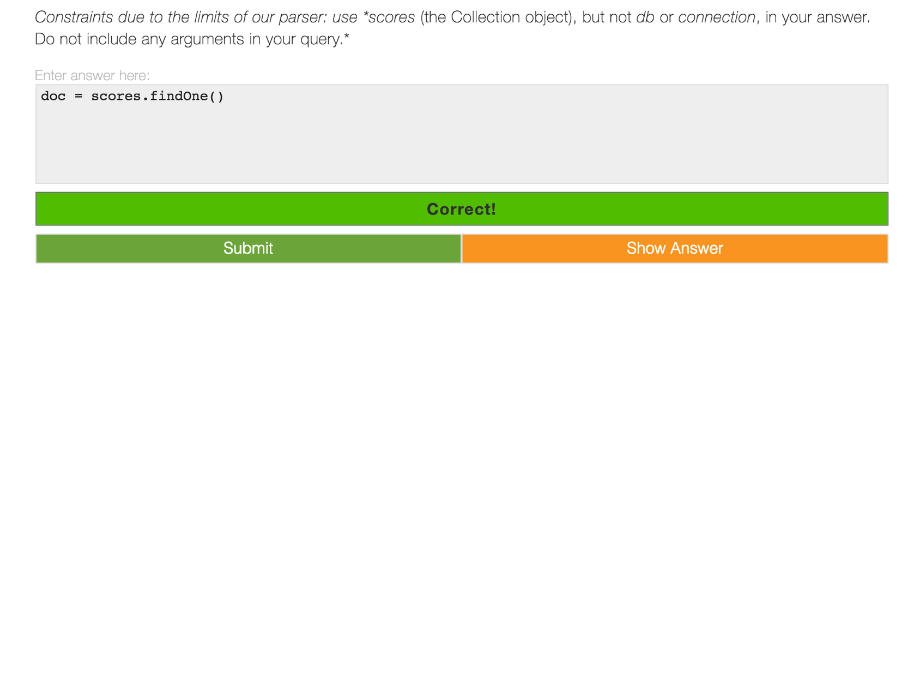
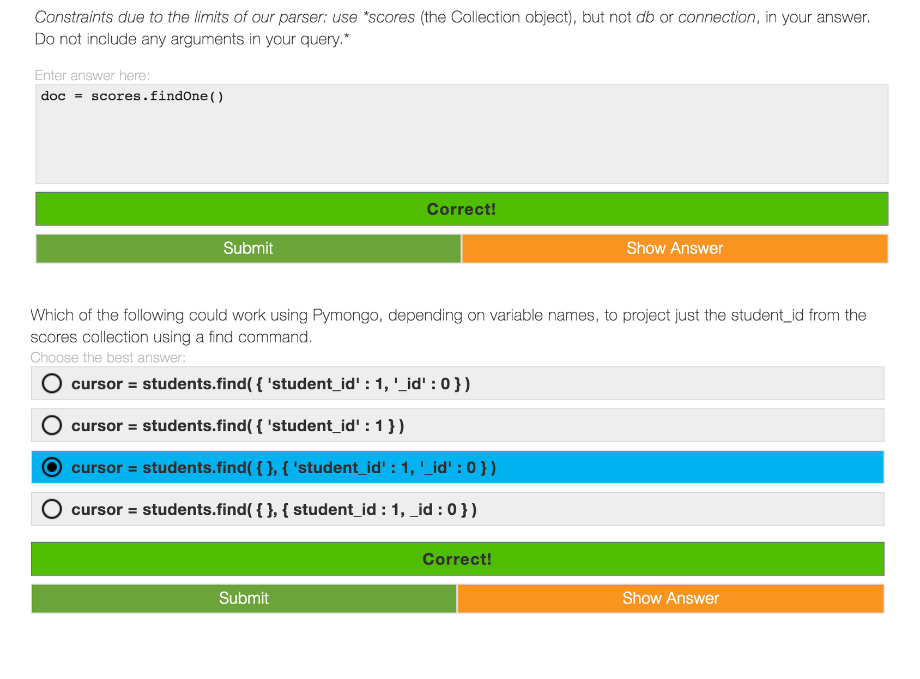
Before and after one commit to Kan1shka9/Learning-MongoDB, a Markdown page: Quiz.md, the part around the change. Rendered like a GitHub page; pictures changed too: images/quiz/18.png (added); blank space fills up the shorter version.

Commit message:
quiz

```diff
--- a/Quiz.md
+++ b/Quiz.md
@@ -35,3 +35,5 @@
 ![](images/quiz/16.png)
 
 ![](images/quiz/17.png)
+
+![](images/quiz/18.png)
```
